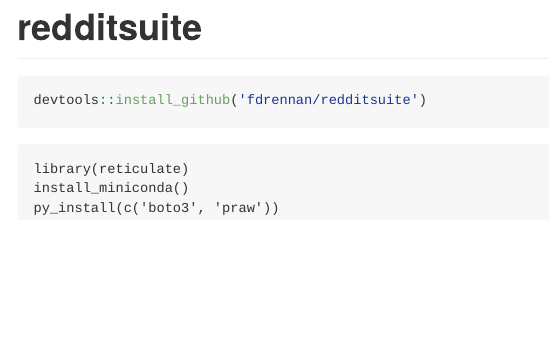
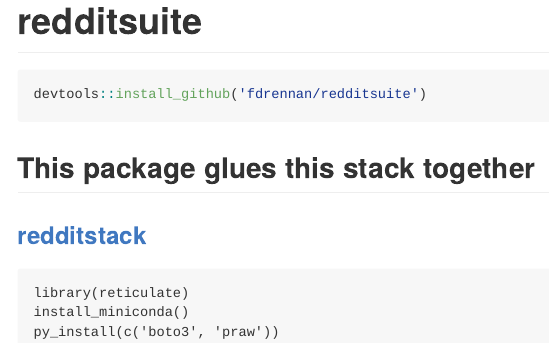
Before and after one commit to fdrennan/redditsuite, an R Markdown document (README.Rmd): the page in a window 1100 px wide, from its top. Rendered offline with R 4.5, knitr and Pandoc, with nearby package versions.

Commit message:
lazy commit

````diff
--- a/README.Rmd
+++ b/README.Rmd
@@ -19,6 +19,10 @@
 devtools::install_github('fdrennan/redditsuite')
 ```
 
+## This package glues this stack together
+
+### [redditstack](https://github.com/fdrennan/redditstack)
+
 ```
 library(reticulate)
 install_miniconda()
````
Also changed, not shown: README.md, 2 other files.
